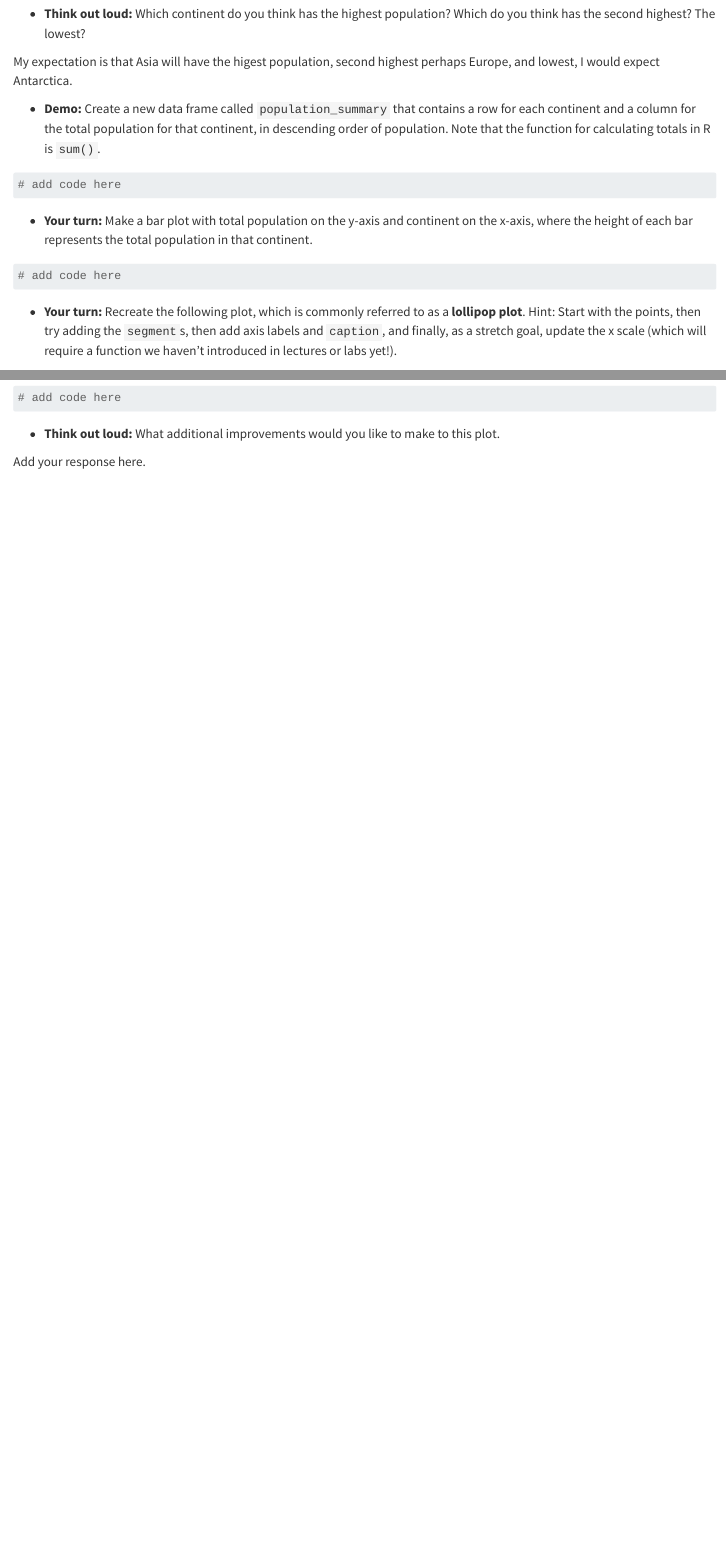
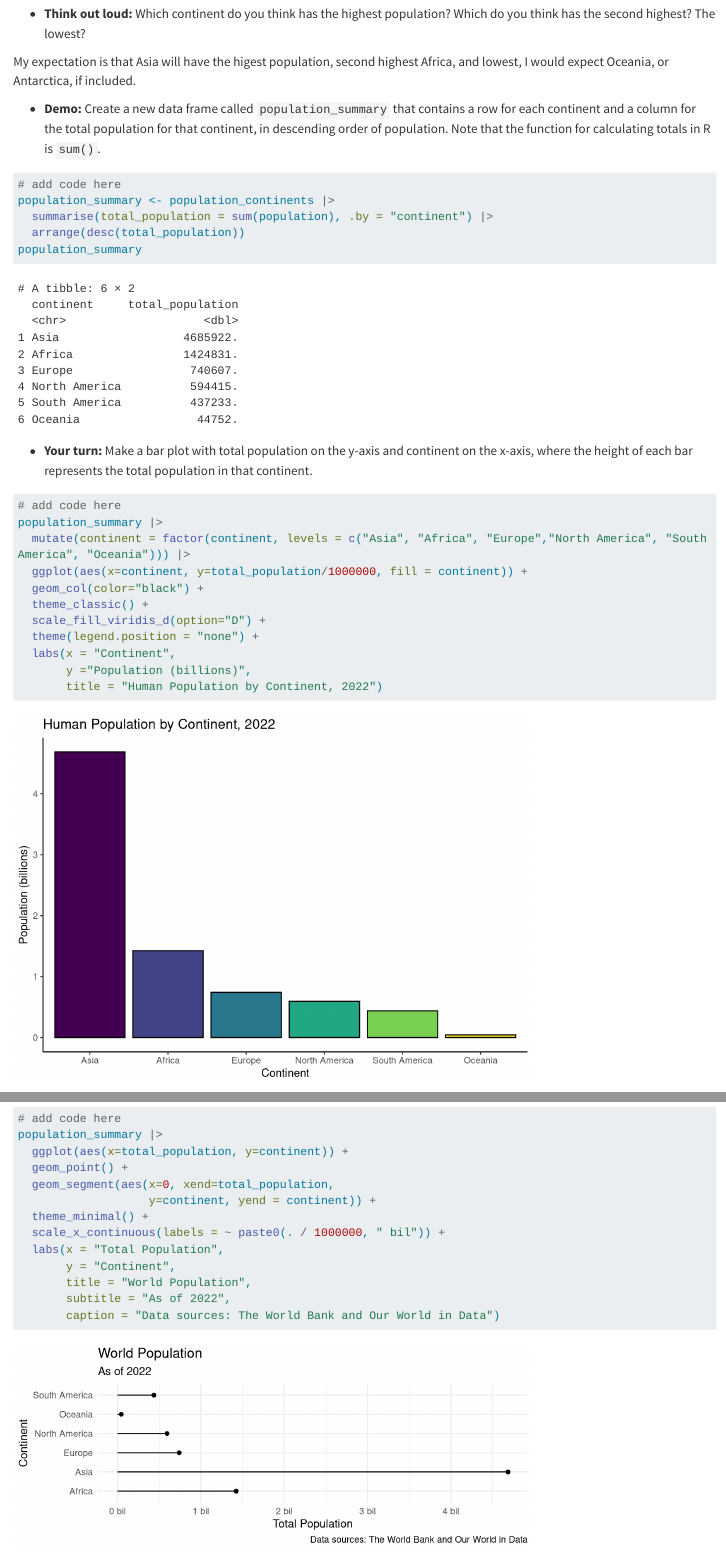
Before and after one commit to renr213-w25/ae-06-population-joining-v2-wikisqueaks, a Quarto document (ae-06-population-joining.qmd): the page in a window 1100 px wide, from 2750 px down, and a second part further down, joined at a grey line. Rendered offline with R 4.5, knitr and Pandoc in place of Quarto, with nearby package versions; long lines of code are wrapped.

Commit message:
Completed up to line 166.

````diff
--- a/ae-06-population-joining.qmd
+++ b/ae-06-population-joining.qmd
@@ -109,14 +109,17 @@ population_continents |> filter(is.na(continent))
 
 -   **Think out loud:** Which continent do you think has the highest population? Which do you think has the second highest? The lowest?
 
-My expectation is that Asia will have the higest population, second highest perhaps Europe, and lowest, I would expect Antarctica.
+My expectation is that Asia will have the higest population, second highest Africa, and lowest, I would expect Oceania, or Antarctica, if included.
 
 -   **Demo:** Create a new data frame called `population_summary` that contains a row for each continent and a column for the total population for that continent, in descending order of population. Note that the function for calculating totals in R is `sum()`.
 
 ```{r}
 #| label: population-continents-sum
-
 # add code here
+population_summary <- population_continents |>
+  summarise(total_population = sum(population), .by = "continent") |>
+  arrange(desc(total_population))
+population_summary
 
 ```
 
@@ -126,6 +129,16 @@ My expectation is that Asia will have the higest population, second highest perh
 #| label: population-summary-bar
 
 # add code here
+population_summary |>
+  mutate(continent = factor(continent, levels = c("Asia", "Africa", "Europe","North America", "South America", "Oceania"))) |>
+  ggplot(aes(x=continent, y=total_population/1000000, fill = continent)) +
+  geom_col(color="black") +
+  theme_classic() +
+  scale_fill_viridis_d(option="D") +
+  theme(legend.position = "none") +
+  labs(x = "Continent",
+       y ="Population (billions)",
+       title = "Human Population by Continent, 2022")
 ```
 
 -   **Your turn:** Recreate the following plot, which is commonly referred to as a **lollipop plot**. Hint: Start with the points, then try adding the `segment`s, then add axis labels and `caption`, and finally, as a stretch goal, update the x scale (which will require a function we haven't introduced in lectures or labs yet!).
@@ -137,6 +150,18 @@ My expectation is that Asia will have the higest population, second highest perh
 #| fig-asp: 0.4
 
 # add code here
+population_summary |>
+  ggplot(aes(x=total_population, y=continent)) +
+  geom_point() +
+  geom_segment(aes(x=0, xend=total_population,
+                   y=continent, yend = continent)) +
+  theme_minimal() +
+  scale_x_continuous(labels = ~ paste0(. / 1000000, " bil")) +
+  labs(x = "Total Population",
+       y = "Continent",
+       title = "World Population",
+       subtitle = "As of 2022",
+       caption = "Data sources: The World Bank and Our World in Data")
 ```
 
 -   **Think out loud:** What additional improvements would you like to make to this plot.
````
